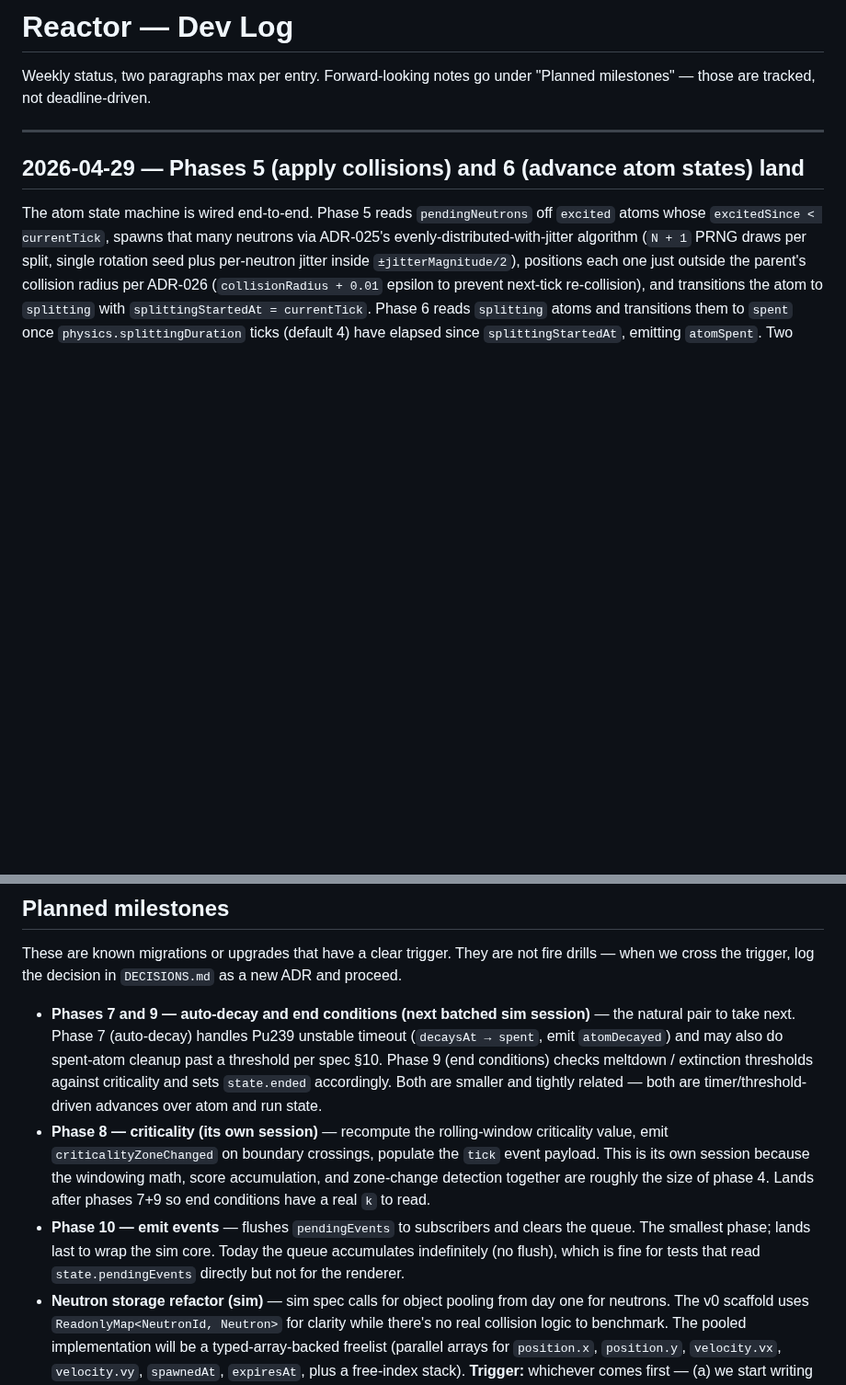
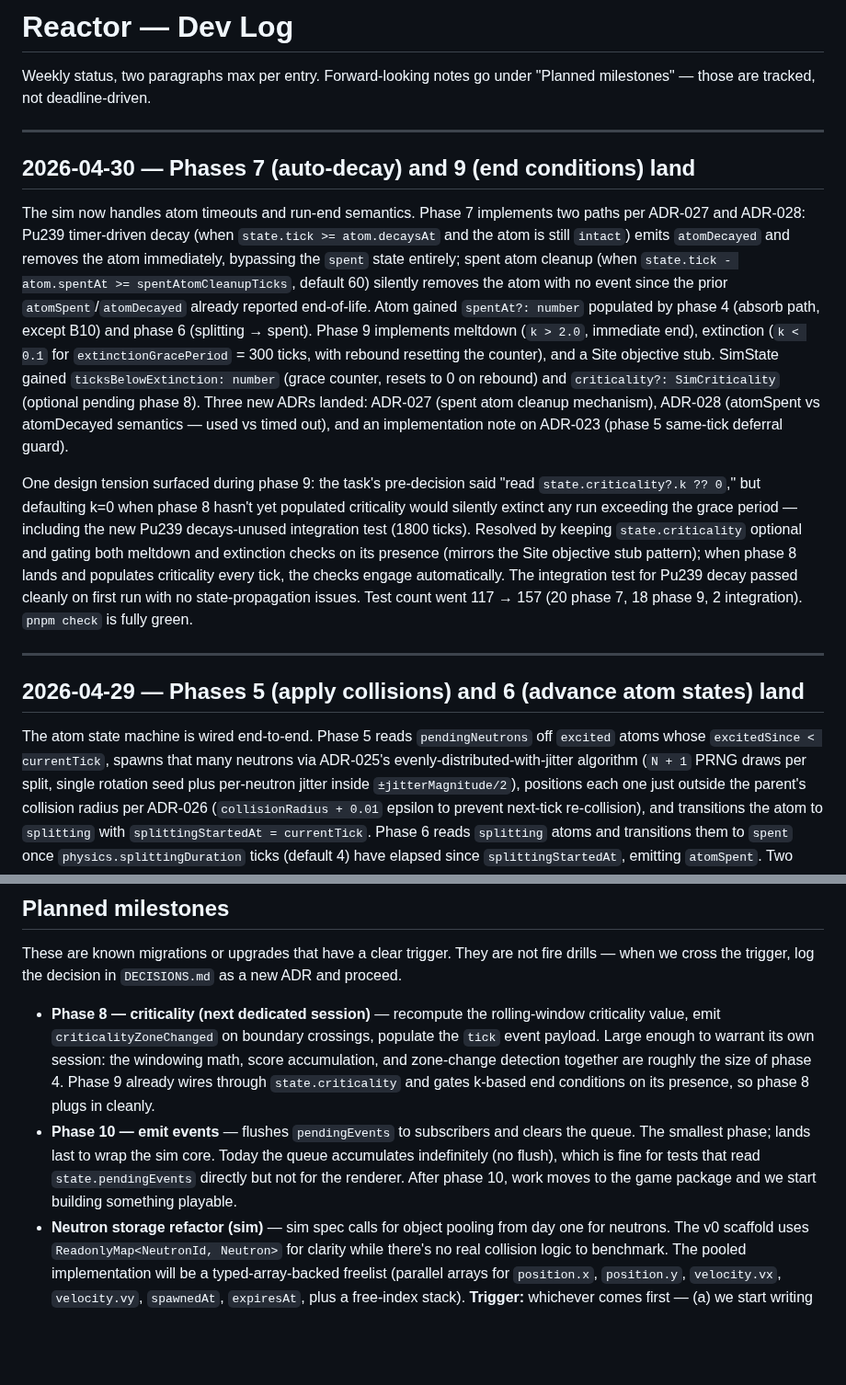
Before and after one commit to akhimji/reactor, a Markdown page: dev-log.md, 2 parts joined by grey strips. Shown at 92% size. Drawn GitHub-style; blank space fills up the shorter version.

Commit message:
chore: update dev-log for phase 7+9 session

```diff
--- a/dev-log.md
+++ b/dev-log.md
@@ -1,6 +1,14 @@
 # Reactor — Dev Log
 
 Weekly status, two paragraphs max per entry. Forward-looking notes go under "Planned milestones" — those are tracked, not deadline-driven.
+
+---
+
+## 2026-04-30 — Phases 7 (auto-decay) and 9 (end conditions) land
+
+The sim now handles atom timeouts and run-end semantics. Phase 7 implements two paths per ADR-027 and ADR-028: Pu239 timer-driven decay (when `state.tick >= atom.decaysAt` and the atom is still `intact`) emits `atomDecayed` and removes the atom immediately, bypassing the `spent` state entirely; spent atom cleanup (when `state.tick - atom.spentAt >= spentAtomCleanupTicks`, default 60) silently removes the atom with no event since the prior `atomSpent`/`atomDecayed` already reported end-of-life. Atom gained `spentAt?: number` populated by phase 4 (absorb path, except B10) and phase 6 (splitting → spent). Phase 9 implements meltdown (`k > 2.0`, immediate end), extinction (`k < 0.1` for `extinctionGracePeriod` = 300 ticks, with rebound resetting the counter), and a Site objective stub. SimState gained `ticksBelowExtinction: number` (grace counter, resets to 0 on rebound) and `criticality?: SimCriticality` (optional pending phase 8). Three new ADRs landed: ADR-027 (spent atom cleanup mechanism), ADR-028 (atomSpent vs atomDecayed semantics — used vs timed out), and an implementation note on ADR-023 (phase 5 same-tick deferral guard).
+
+One design tension surfaced during phase 9: the task's pre-decision said "read `state.criticality?.k ?? 0`," but defaulting k=0 when phase 8 hasn't yet populated criticality would silently extinct any run exceeding the grace period — including the new Pu239 decays-unused integration test (1800 ticks). Resolved by keeping `state.criticality` optional and gating both meltdown and extinction checks on its presence (mirrors the Site objective stub pattern); when phase 8 lands and populates criticality every tick, the checks engage automatically. The integration test for Pu239 decay passed cleanly on first run with no state-propagation issues. Test count went 117 → 157 (20 phase 7, 18 phase 9, 2 integration). `pnpm check` is fully green.
 
 ---
 
@@ -54,9 +62,8 @@ ADRs 009-012 added covering pnpm, TS project references, ESLint flat config, and
 
 These are known migrations or upgrades that have a clear trigger. They are not fire drills — when we cross the trigger, log the decision in `DECISIONS.md` as a new ADR and proceed.
 
-- **Phases 7 and 9 — auto-decay and end conditions (next batched sim session)** — the natural pair to take next. Phase 7 (auto-decay) handles Pu239 unstable timeout (`decaysAt → spent`, emit `atomDecayed`) and may also do spent-atom cleanup past a threshold per spec §10. Phase 9 (end conditions) checks meltdown / extinction thresholds against criticality and sets `state.ended` accordingly. Both are smaller and tightly related — both are timer/threshold-driven advances over atom and run state.
-- **Phase 8 — criticality (its own session)** — recompute the rolling-window criticality value, emit `criticalityZoneChanged` on boundary crossings, populate the `tick` event payload. This is its own session because the windowing math, score accumulation, and zone-change detection together are roughly the size of phase 4. Lands after phases 7+9 so end conditions have a real `k` to read.
-- **Phase 10 — emit events** — flushes `pendingEvents` to subscribers and clears the queue. The smallest phase; lands last to wrap the sim core. Today the queue accumulates indefinitely (no flush), which is fine for tests that read `state.pendingEvents` directly but not for the renderer.
+- **Phase 8 — criticality (next dedicated session)** — recompute the rolling-window criticality value, emit `criticalityZoneChanged` on boundary crossings, populate the `tick` event payload. Large enough to warrant its own session: the windowing math, score accumulation, and zone-change detection together are roughly the size of phase 4. Phase 9 already wires through `state.criticality` and gates k-based end conditions on its presence, so phase 8 plugs in cleanly.
+- **Phase 10 — emit events** — flushes `pendingEvents` to subscribers and clears the queue. The smallest phase; lands last to wrap the sim core. Today the queue accumulates indefinitely (no flush), which is fine for tests that read `state.pendingEvents` directly but not for the renderer. After phase 10, work moves to the game package and we start building something playable.
 - **Neutron storage refactor (sim)** — sim spec calls for object pooling from day one for neutrons. The v0 scaffold uses `ReadonlyMap<NeutronId, Neutron>` for clarity while there's no real collision logic to benchmark. The pooled implementation will be a typed-array-backed freelist (parallel arrays for `position.x`, `position.y`, `velocity.vx`, `velocity.vy`, `spawnedAt`, `expiresAt`, plus a free-index stack). **Trigger:** whichever comes first — (a) we start writing real neutron-vs-atom collision logic in `phaseResolveCollisions`, or (b) the perf gate from sim spec §13 (200 atoms + 500 neutrons at 60Hz) starts dropping ticks. Log as a new ADR when we cross it.
 - **Schema validation for `SimConfig`** — `loadConfig` currently casts and freezes. When we start writing per-Site config overrides and balance sweeps, we'll need real validation (likely a hand-rolled validator or `valibot` if a runtime dep is justified at that point). Trigger: the first time a malformed config produces a confusing tick-time error instead of a load-time error.
 - **Real benchmark suite** — `packages/tools/src/bench.ts` will cover the perf gate in spec §13. Trigger: real sim logic exists to measure. Today it would benchmark a no-op.
```
